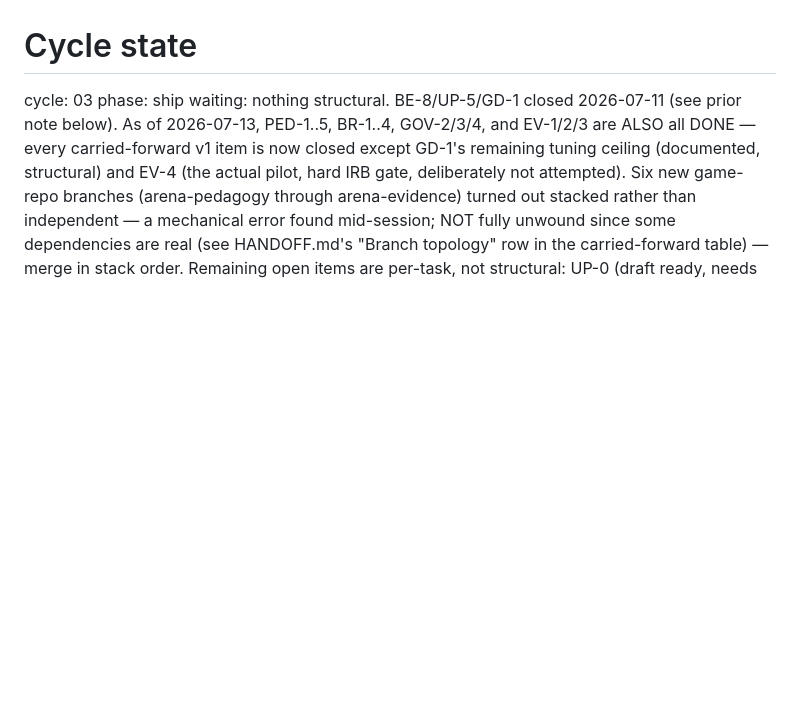
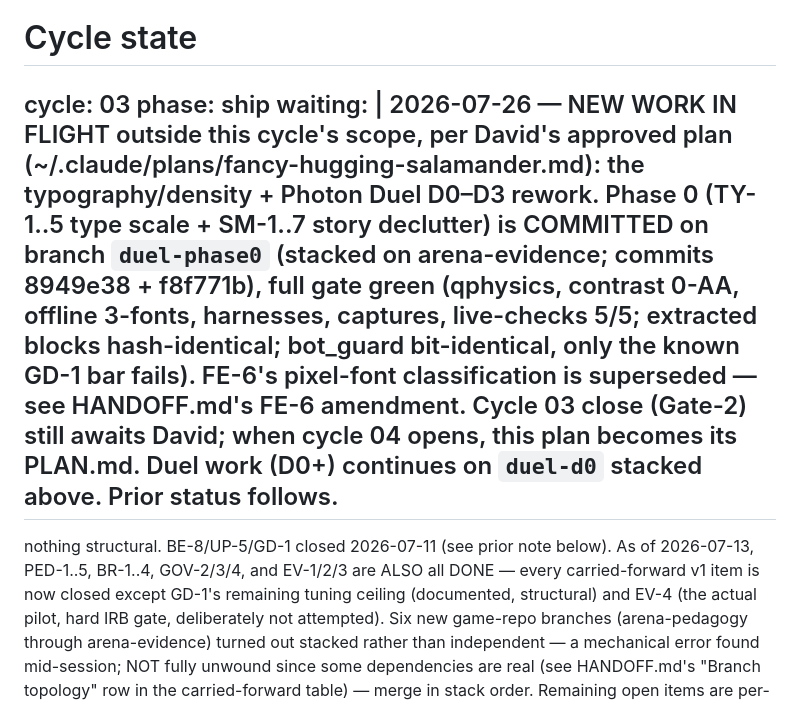
Before and after one commit to dmukuruva-creator/Qublitz_Draft, a Markdown page: .cycle/STATE.md, the part around the change. Drawn GitHub-style; blank space fills up the shorter version.

Commit message:
docs: record Phase 0 in STATE.md and supersede FE-6's type rule (TY-8)

```diff
--- a/.cycle/STATE.md
+++ b/.cycle/STATE.md
@@ -1,7 +1,18 @@
 # Cycle state
 cycle: 03
 phase: ship
-waiting: nothing structural. BE-8/UP-5/GD-1 closed 2026-07-11 (see prior note below). As of
+waiting: |
+  2026-07-26 — NEW WORK IN FLIGHT outside this cycle's scope, per David's approved plan
+  (~/.claude/plans/fancy-hugging-salamander.md): the typography/density + Photon Duel D0–D3
+  rework. Phase 0 (TY-1..5 type scale + SM-1..7 story declutter) is COMMITTED on branch
+  `duel-phase0` (stacked on arena-evidence; commits 8949e38 + f8f771b), full gate green
+  (qphysics, contrast 0-AA, offline 3-fonts, harnesses, captures, live-checks 5/5; extracted
+  blocks hash-identical; bot_guard bit-identical, only the known GD-1 bar fails). FE-6's
+  pixel-font classification is superseded — see HANDOFF.md's FE-6 amendment. Cycle 03 close
+  (Gate-2) still awaits David; when cycle 04 opens, this plan becomes its PLAN.md. Duel work
+  (D0+) continues on `duel-d0` stacked above. Prior status follows.
+  ---
+  nothing structural. BE-8/UP-5/GD-1 closed 2026-07-11 (see prior note below). As of
   2026-07-13, PED-1..5, BR-1..4, GOV-2/3/4, and EV-1/2/3 are ALSO all DONE — every carried-forward
   v1 item is now closed except GD-1's remaining tuning ceiling (documented, structural) and EV-4
   (the actual pilot, hard IRB gate, deliberately not attempted). Six new game-repo branches
```
Also changed, not shown: HANDOFF.md (+7 -0 lines).
